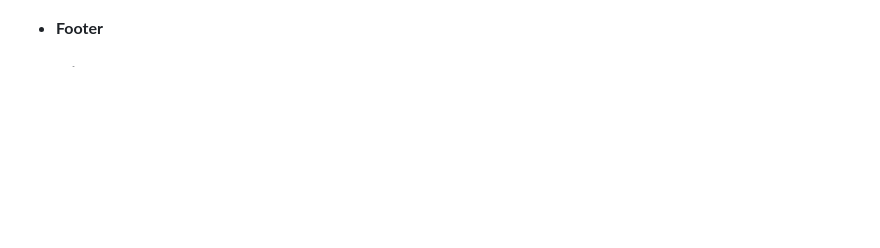
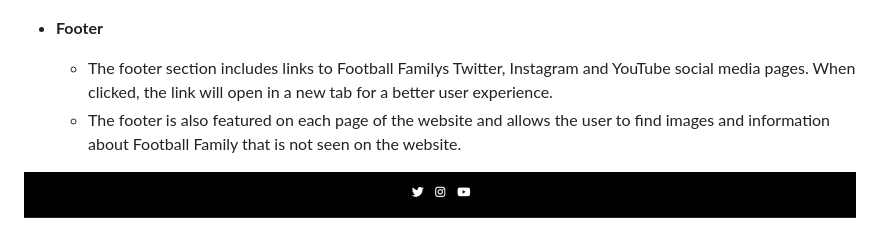
Before and after one commit to 1ukefg/P1-Football-Family, a Markdown page: README.md, the part around the change. Drawn GitHub-style; pictures changed too: assets/images/footer.png (added); blank space fills up the shorter version.

Commit message:
Add footer details to the features list.

```diff
--- a/README.md
+++ b/README.md
@@ -30,4 +30,7 @@ All users of the website will be able to locate all of the the basic information
 
 - __Footer__
 
-    -
+    - The footer section includes links to Football Familys Twitter, Instagram and YouTube social media pages. When clicked, the link will open in a new tab for a better user experience.
+    - The footer is also featured on each page of the website and allows the user to find images and information about Football Family that is not seen on the website.
+
+![Footer](assets/images/footer.png)
```
